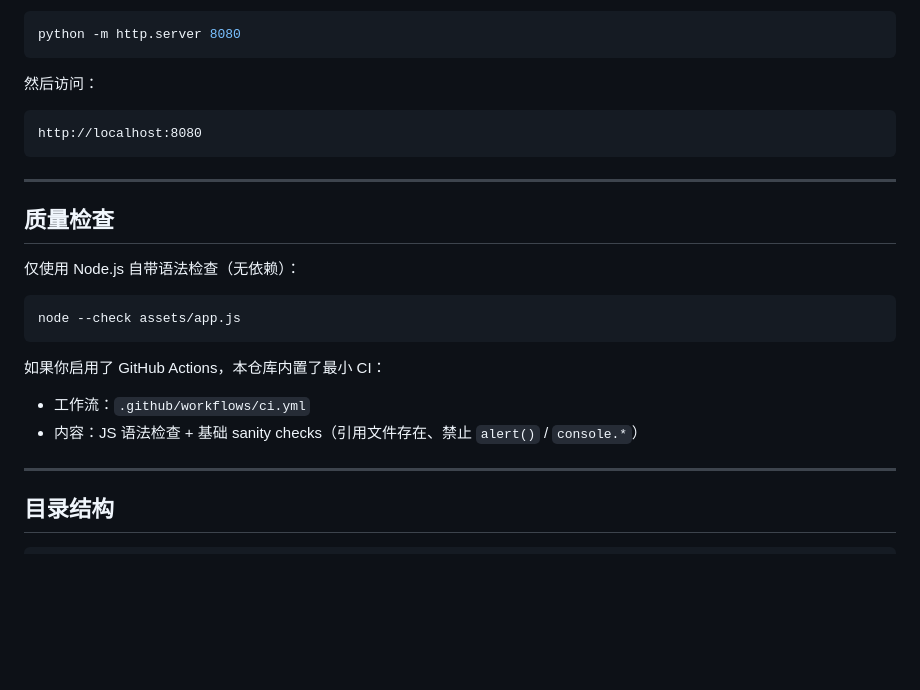
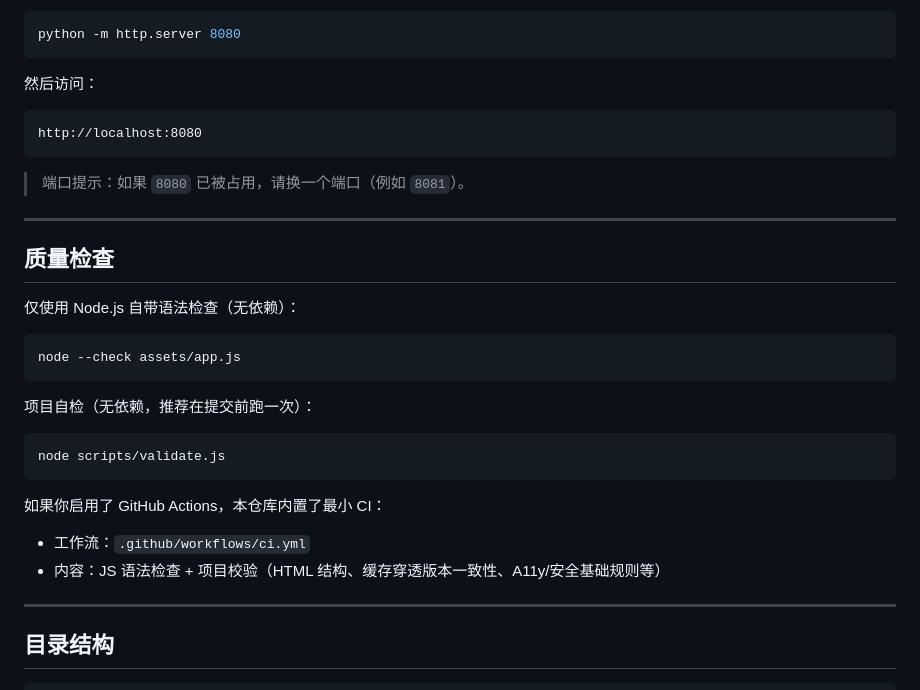
Before and after one commit to TUR1412/MrBeast, a Markdown page: README.md, the part around the change. GitHub-like rendering; blank space fills up the shorter version.

Commit message:
iter-02: README 补充自检命令与端口提示

````diff
--- a/README.md
+++ b/README.md
@@ -67,6 +67,8 @@ python -m http.server 8080
 http://localhost:8080
 ```
 
+> 端口提示：如果 `8080` 已被占用，请换一个端口（例如 `8081`）。
+
 ---
 
 ## 质量检查
@@ -77,10 +79,16 @@ http://localhost:8080
 node --check assets/app.js
 ```
 
+项目自检（无依赖，推荐在提交前跑一次）：
+
+```bash
+node scripts/validate.js
+```
+
 如果你启用了 GitHub Actions，本仓库内置了最小 CI：
 
 - 工作流：`.github/workflows/ci.yml`
-- 内容：JS 语法检查 + 基础 sanity checks（引用文件存在、禁止 `alert()` / `console.*`）
+- 内容：JS 语法检查 + 项目校验（HTML 结构、缓存穿透版本一致性、A11y/安全基础规则等）
 
 ---
 
````
